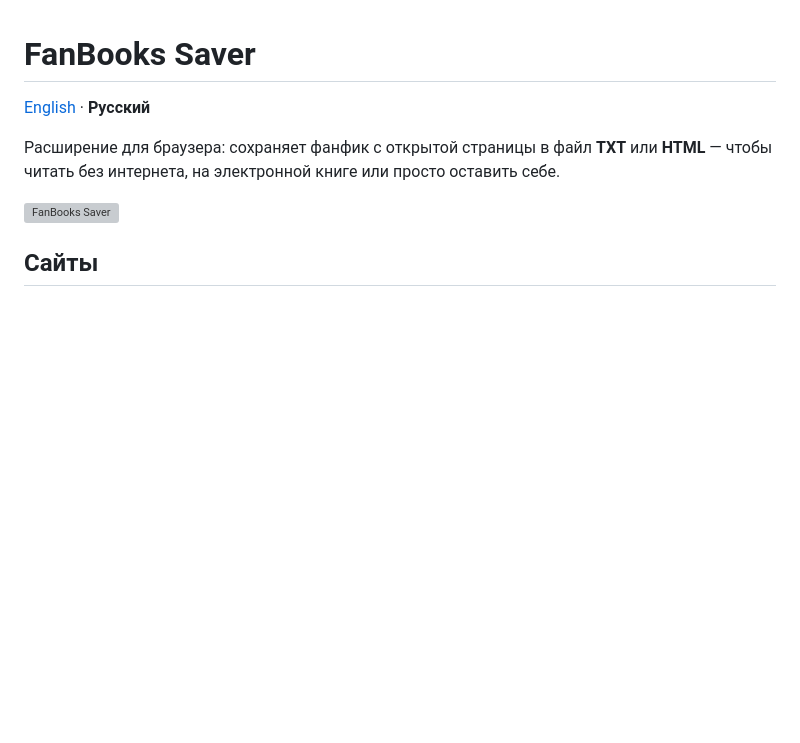
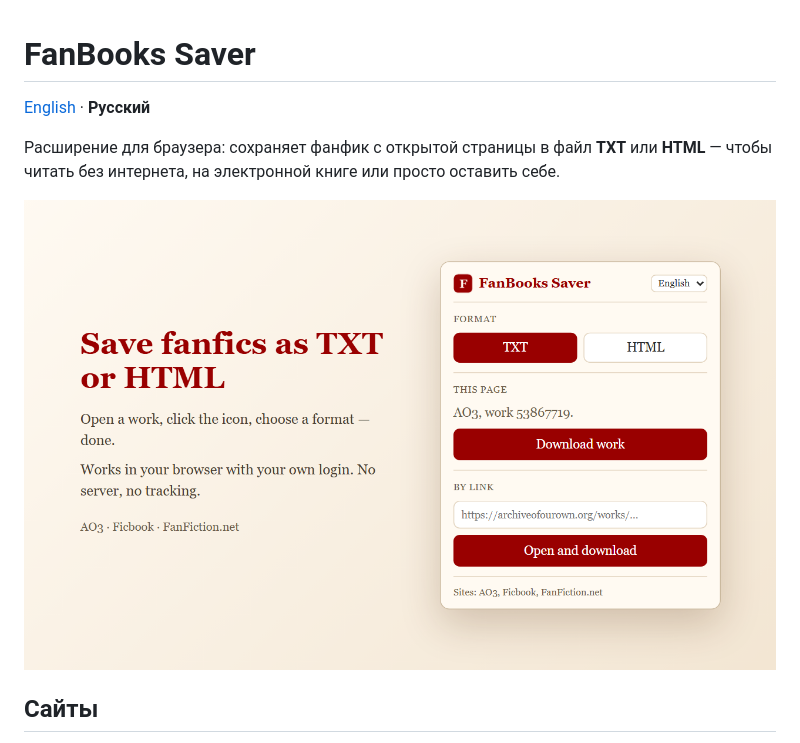
Before and after one commit to vehgerli/fanbooks-saver, a Markdown page: README.ru.md, the part around one of its changes. GitHub-like rendering; pictures changed too: docs/screenshot.png (added); blank space fills up the shorter version; grey boxes are pictures that could not be loaded.

```diff
--- a/README.ru.md
+++ b/README.ru.md
@@ -5,7 +5,7 @@
 Расширение для браузера: сохраняет фанфик с открытой страницы в файл **TXT** или **HTML** —
 чтобы читать без интернета, на электронной книге или просто оставить себе.
 
-![FanBooks Saver](store/screens/screenshot-1.png)
+![FanBooks Saver](docs/screenshot.png)
 
 ## Сайты
 
```
Also changed, not shown: other parts of README.ru.md (+1 -1 lines), README.md (+2 -2 lines), 2 other files.
